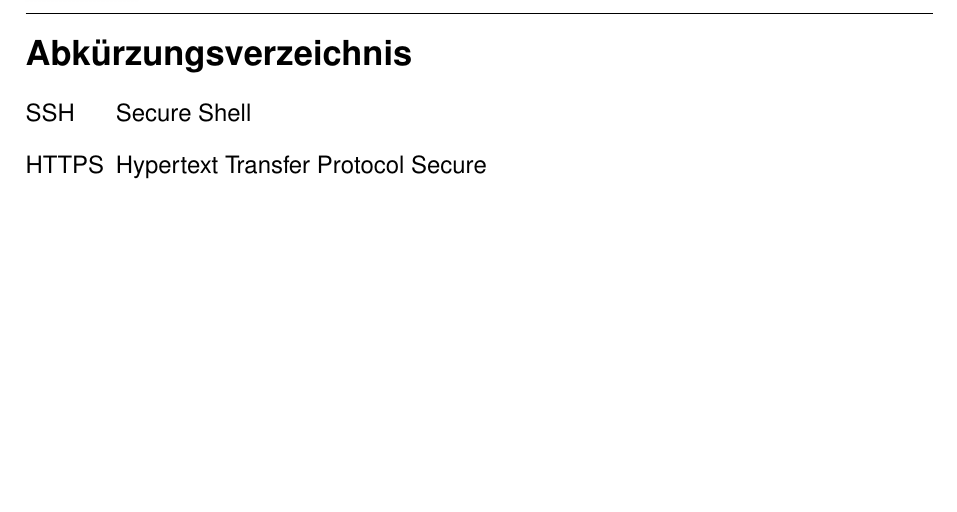
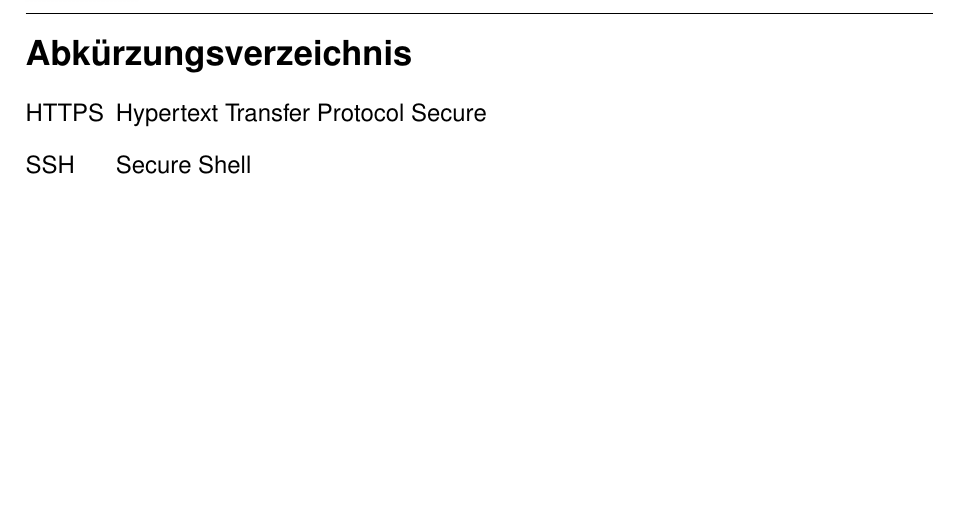
Before and after one commit to ba-latex/Vorlage-Latex, a LaTeX document (Latex/main.tex, which reads Latex/inhalt/Abkürzungen.tex): part of page 7 of 18, cut so that both start at the same text. Compiled offline with pdfLaTeX.

Commit message:
Reihenfolge Beispielabkürzungen korrigiert

```diff
--- a/Latex/inhalt/Abkürzungen.tex
+++ b/Latex/inhalt/Abkürzungen.tex
@@ -2,6 +2,6 @@
 % \ac{Kürzel} nutzen
 \addsec{Abkürzungsverzeichnis}
 \begin{acronym}[HTTPS] %hier immer das längste Akronym einsetzen
+\acro{HTTPS}{Hypertext Transfer Protocol Secure}
 \acro{SSH}{Secure Shell}
-\acro{HTTPS}{Hypertext Transfer Protocol Secure}
 \end{acronym}
```
